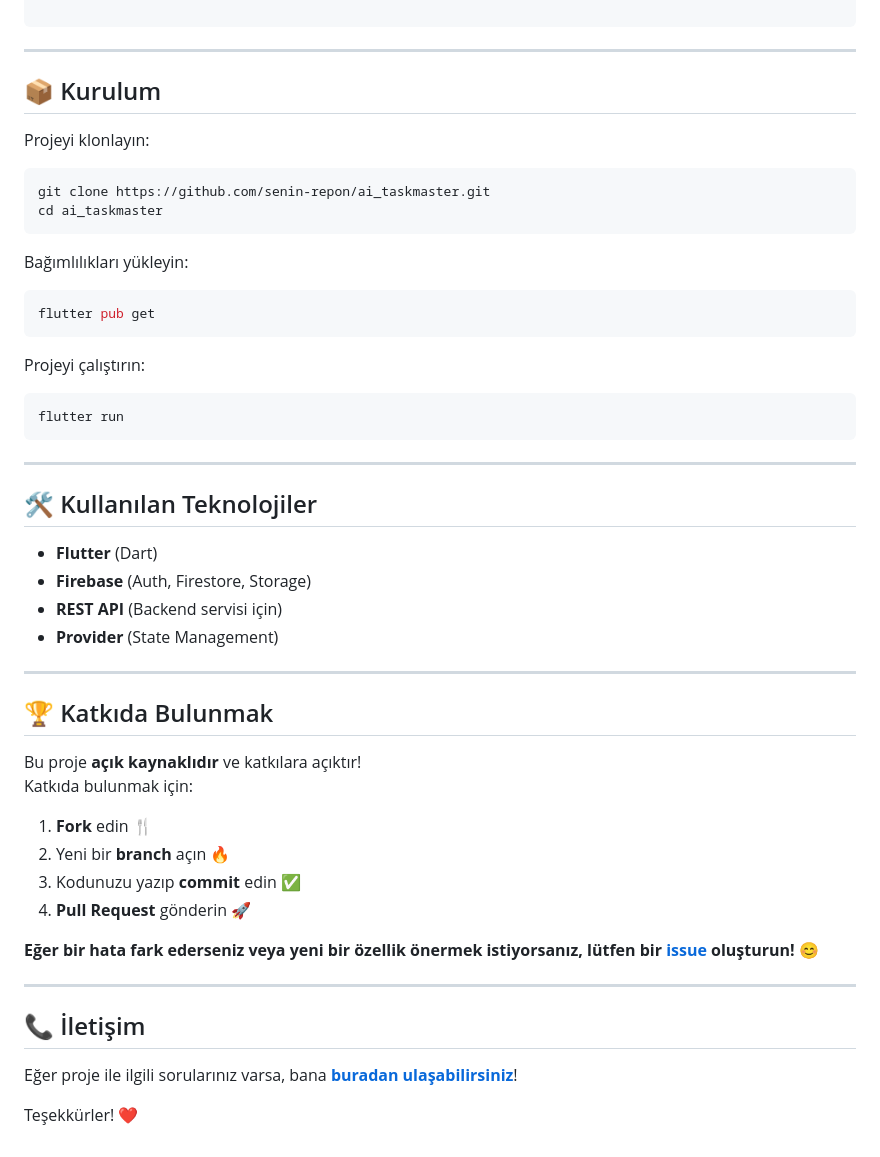
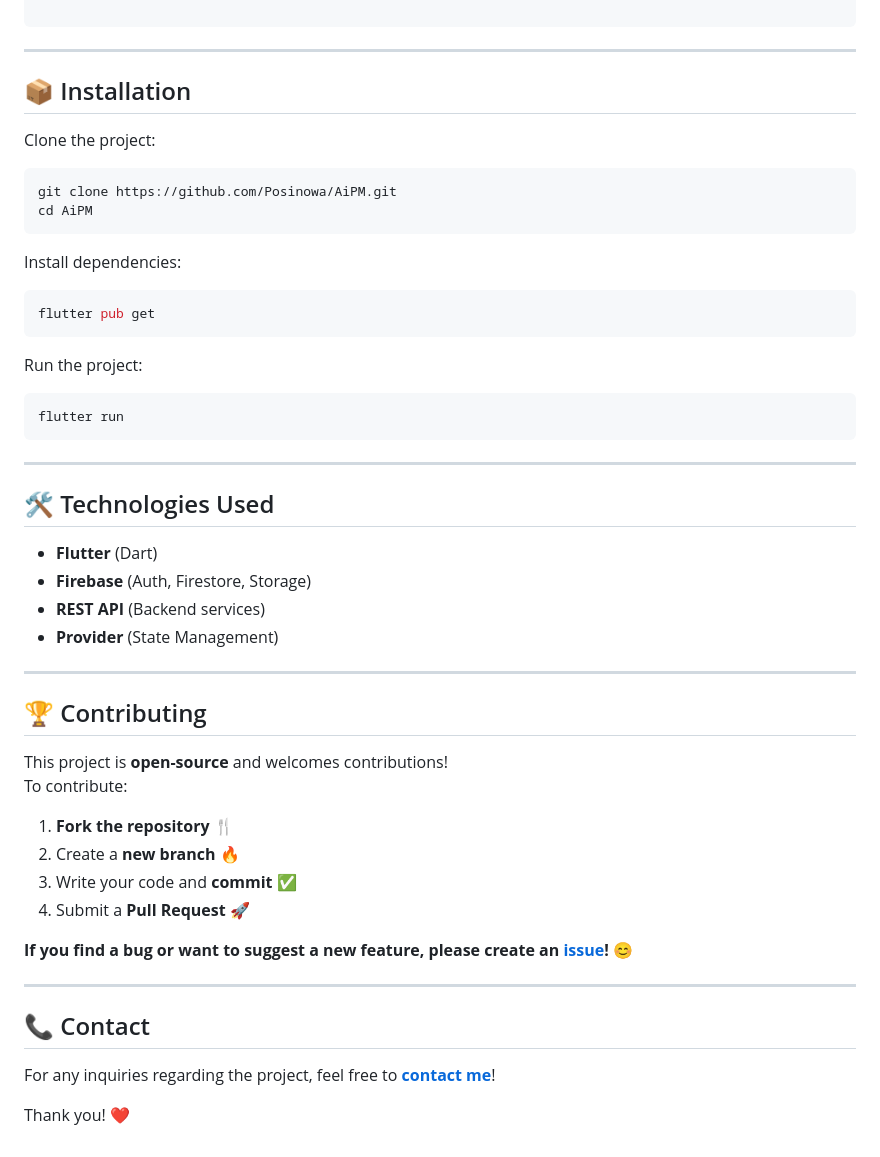
Before and after one commit to Posinowa/AiPM, a Markdown page: README.md, the part around one of its changes. GitHub-like rendering.

````diff
--- a/README.md
+++ b/README.md
@@ -102,22 +102,22 @@ Admin, kullanıcılar için bir soru havuzu oluşturur. Kullanıcılar kayıt ol
 
 ---
 
-## 📦 Kurulum
+## 📦 Installation
 
-Projeyi klonlayın:
+Clone the project:
 
 ```bash
-git clone https://github.com/senin-repon/ai_taskmaster.git
-cd ai_taskmaster
+git clone https://github.com/Posinowa/AiPM.git
+cd AiPM
 ```
 
-Bağımlılıkları yükleyin:
+Install dependencies:
 
 ```bash
 flutter pub get
 ```
 
-Projeyi çalıştırın:
+Run the project:
 
 ```bash
 flutter run
@@ -125,31 +125,31 @@ flutter run
 
 ---
 
-## 🛠 Kullanılan Teknolojiler
+## 🛠 Technologies Used
 
 - **Flutter** (Dart)
 - **Firebase** (Auth, Firestore, Storage)
-- **REST API** (Backend servisi için)
+- **REST API** (Backend services)
 - **Provider** (State Management)
 
 ---
 
-## 🏆 Katkıda Bulunmak
+## 🏆 Contributing
 
-Bu proje **açık kaynaklıdır** ve katkılara açıktır!
-Katkıda bulunmak için:
+This project is **open-source** and welcomes contributions!
+To contribute:
 
-1. **Fork** edin 🍴
-2. Yeni bir **branch** açın 🔥
-3. Kodunuzu yazıp **commit** edin ✅
-4. **Pull Request** gönderin 🚀
+1. **Fork the repository** 🍴
+2. Create a **new branch** 🔥
+3. Write your code and **commit** ✅
+4. Submit a **Pull Request** 🚀
 
-**Eğer bir hata fark ederseniz veya yeni bir özellik önermek istiyorsanız, lütfen bir [issue](https://github.com/Posinowa/AiPM/issues) oluşturun!** 😊
+**If you find a bug or want to suggest a new feature, please create an [issue](https://github.com/Posinowa/AiPM/issues)!** 😊
 
 ---
 
-## 📞 İletişim
+## 📞 Contact
 
-Eğer proje ile ilgili sorularınız varsa, bana **[buradan ulaşabilirsiniz](mailto:posinowa.com)**!
+For any inquiries regarding the project, feel free to **[contact me](posinowa.com)**!
 
-Teşekkürler! ❤️
+Thank you! ❤️
````
Also changed, not shown: other parts of README.md (+20 -20 lines).
